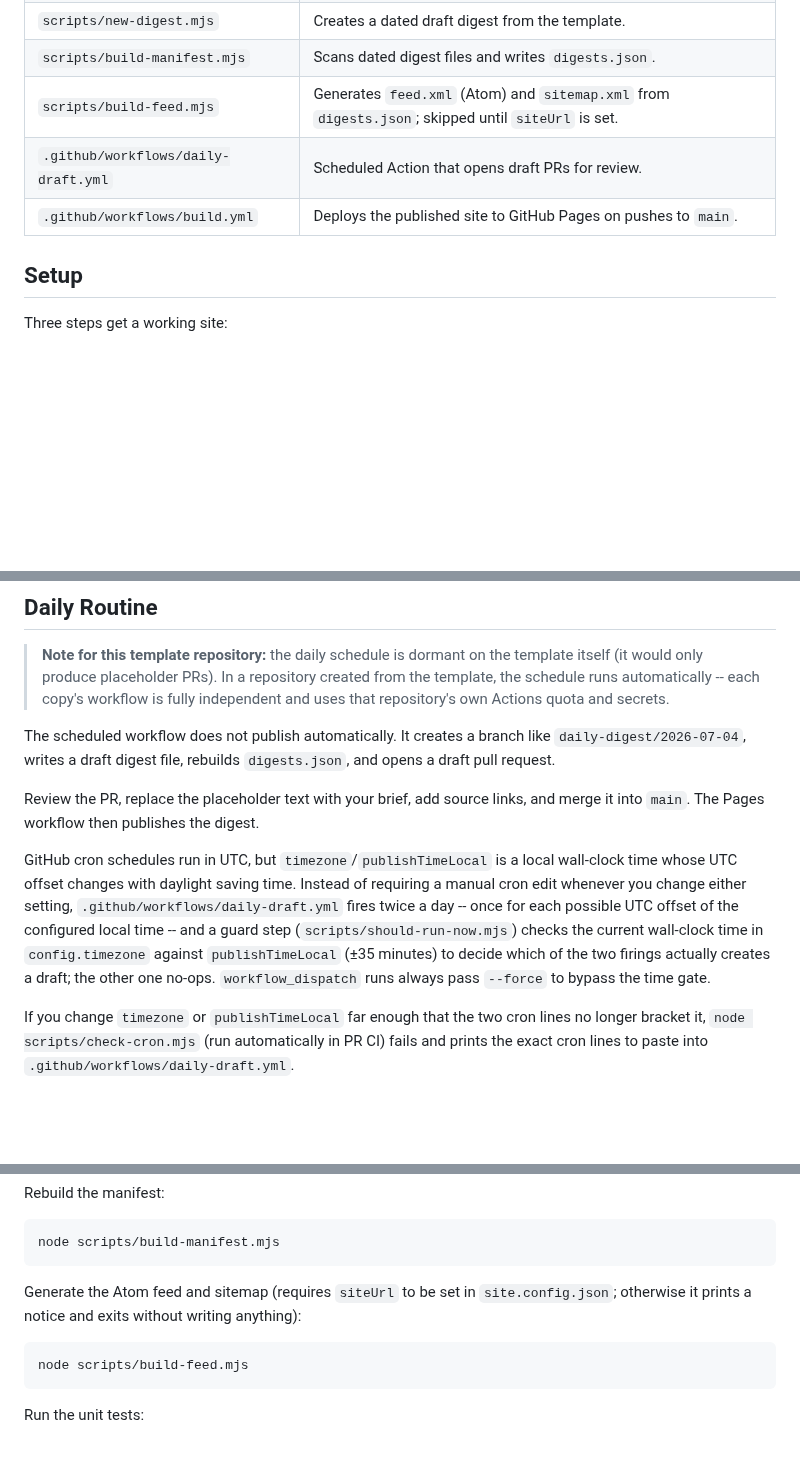
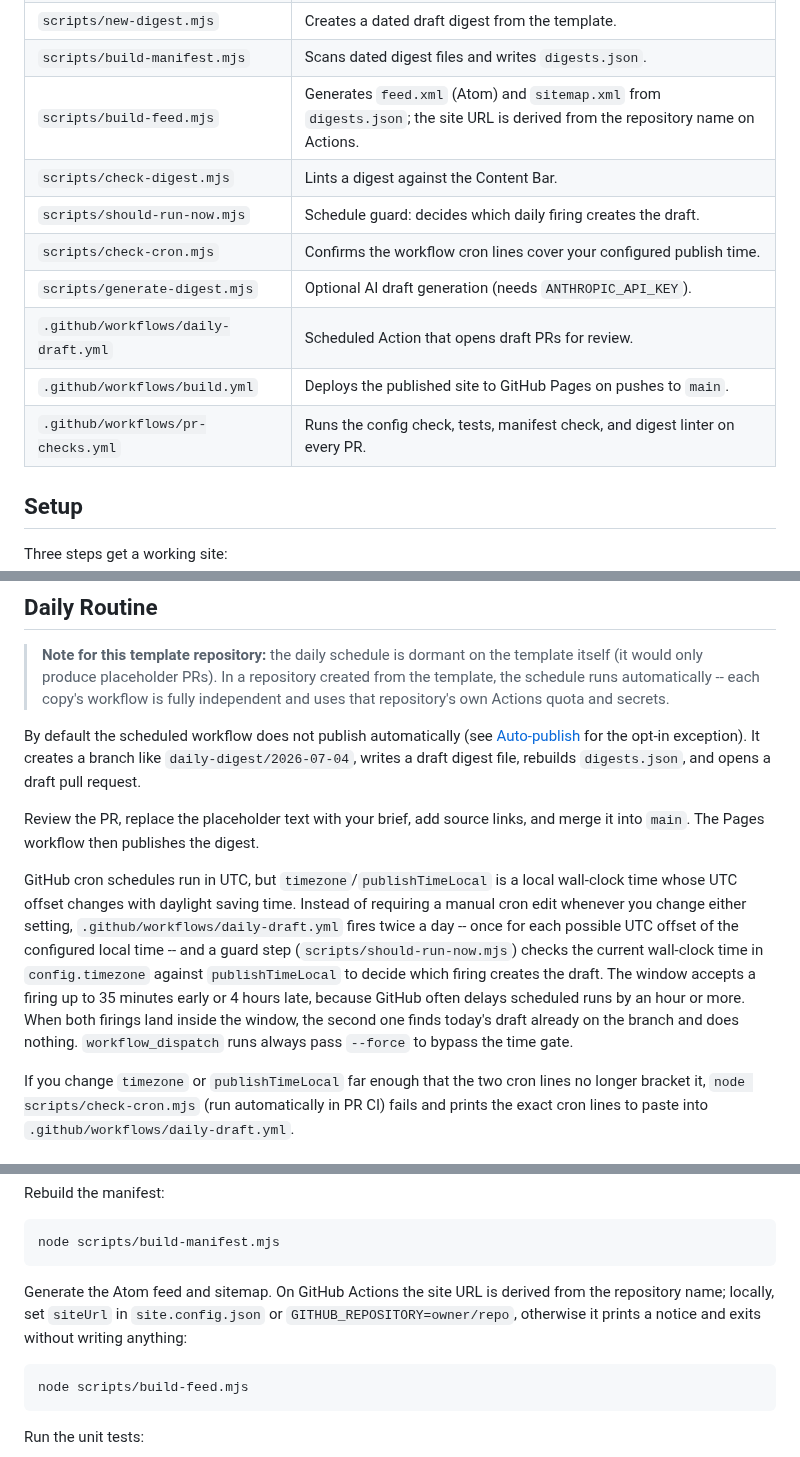
Before and after one commit to joseph-robert-f/personal-news-page-template, a Markdown page: README.md, 3 parts joined by grey strips. Drawn GitHub-style; blank space fills up the shorter version.

````diff
--- a/README.md
+++ b/README.md
@@ -17,9 +67,14 @@ scripts that run on GitHub's hosted runners.
 | `templates/digest-template.html` | Starter HTML used by the draft generator. |
 | `scripts/new-digest.mjs` | Creates a dated draft digest from the template. |
 | `scripts/build-manifest.mjs` | Scans dated digest files and writes `digests.json`. |
-| `scripts/build-feed.mjs` | Generates `feed.xml` (Atom) and `sitemap.xml` from `digests.json`; skipped until `siteUrl` is set. |
+| `scripts/build-feed.mjs` | Generates `feed.xml` (Atom) and `sitemap.xml` from `digests.json`; the site URL is derived from the repository name on Actions. |
+| `scripts/check-digest.mjs` | Lints a digest against the Content Bar. |
+| `scripts/should-run-now.mjs` | Schedule guard: decides which daily firing creates the draft. |
+| `scripts/check-cron.mjs` | Confirms the workflow cron lines cover your configured publish time. |
+| `scripts/generate-digest.mjs` | Optional AI draft generation (needs `ANTHROPIC_API_KEY`). |
 | `.github/workflows/daily-draft.yml` | Scheduled Action that opens draft PRs for review. |
 | `.github/workflows/build.yml` | Deploys the published site to GitHub Pages on pushes to `main`. |
+| `.github/workflows/pr-checks.yml` | Runs the config check, tests, manifest check, and digest linter on every PR. |
 
 ## Setup
 
@@ -72,7 +127,9 @@ is optional and has a sensible default):
 > and secrets.
 
 
-The scheduled workflow does not publish automatically. It creates a branch like
+By default the scheduled workflow does not publish automatically (see
+[Auto-publish](#auto-publish-optional-hands-off-mode) for the opt-in
+exception). It creates a branch like
 `daily-digest/2026-07-04`, writes a draft digest file, rebuilds `digests.json`,
 and opens a draft pull request.
 
@@ -85,8 +142,11 @@ requiring a manual cron edit whenever you change either setting,
 `.github/workflows/daily-draft.yml` fires twice a day -- once for each
 possible UTC offset of the configured local time -- and a guard step
 (`scripts/should-run-now.mjs`) checks the current wall-clock time in
-`config.timezone` against `publishTimeLocal` (±35 minutes) to decide which of
-the two firings actually creates a draft; the other one no-ops.
+`config.timezone` against `publishTimeLocal` to decide which firing creates
+the draft. The window accepts a firing up to 35 minutes early or 4 hours
+late, because GitHub often delays scheduled runs by an hour or more. When
+both firings land inside the window, the second one finds today's draft
+already on the branch and does nothing.
 `workflow_dispatch` runs always pass `--force` to bypass the time gate.
 
 If you change `timezone` or `publishTimeLocal` far enough that the two cron
@@ -200,9 +260,10 @@ Rebuild the manifest:
 node scripts/build-manifest.mjs
 ```
 
-Generate the Atom feed and sitemap (requires `siteUrl` to be set in
-`site.config.json`; otherwise it prints a notice and exits without writing
-anything):
+Generate the Atom feed and sitemap. On GitHub Actions the site URL is
+derived from the repository name; locally, set `siteUrl` in
+`site.config.json` or `GITHUB_REPOSITORY=owner/repo`, otherwise it prints a
+notice and exits without writing anything:
 
 ```bash
 node scripts/build-feed.mjs
````
Also changed, not shown: other parts of README.md (+55 -5 lines), docs/roadmap/sprint-7-portfolio-packaging.md (+1 -1 lines), docs/assets/digest-light-dark.png (added).
